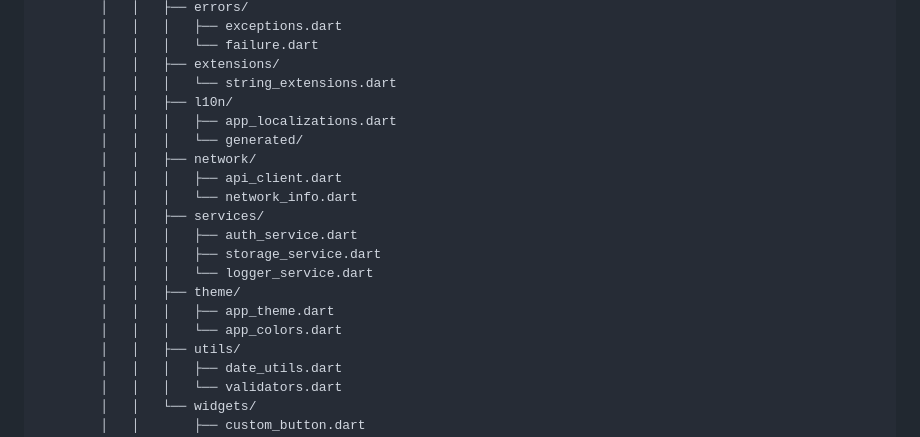
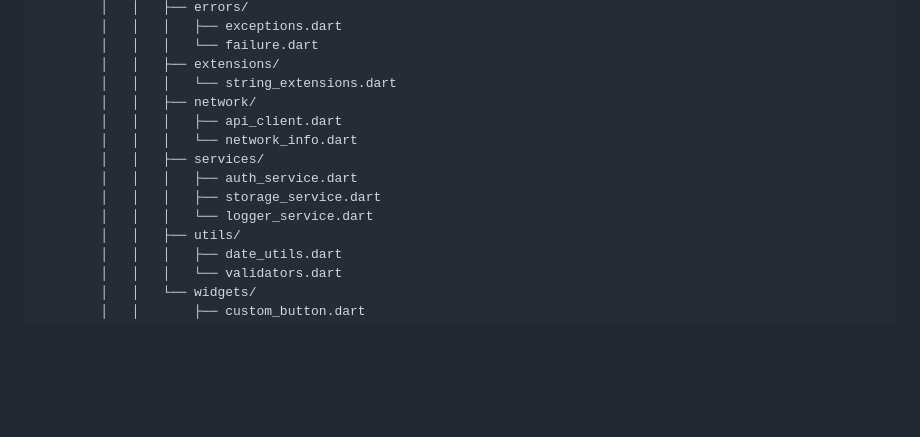
Before and after one commit to kareeeeeeem/ration, a Markdown page: README.md, the part around the change. GitHub-like rendering; blank space fills up the shorter version.

```diff
--- a/README.md
+++ b/README.md
@@ -18,9 +18,6 @@
             │   │   │   └── failure.dart
             │   │   ├── extensions/
             │   │   │   └── string_extensions.dart
-            │   │   ├── l10n/
-            │   │   │   ├── app_localizations.dart
-            │   │   │   └── generated/
             │   │   ├── network/
             │   │   │   ├── api_client.dart
             │   │   │   └── network_info.dart
@@ -28,9 +25,6 @@
             │   │   │   ├── auth_service.dart
             │   │   │   ├── storage_service.dart
             │   │   │   └── logger_service.dart
-            │   │   ├── theme/
-            │   │   │   ├── app_theme.dart
-            │   │   │   └── app_colors.dart
             │   │   ├── utils/
             │   │   │   ├── date_utils.dart
             │   │   │   └── validators.dart
```
